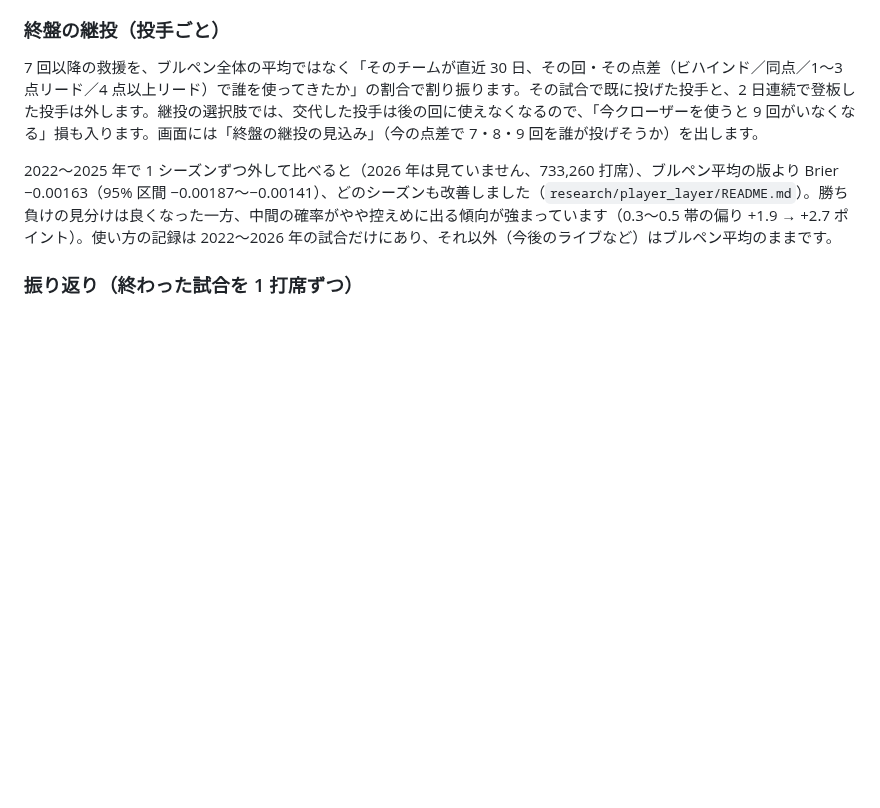
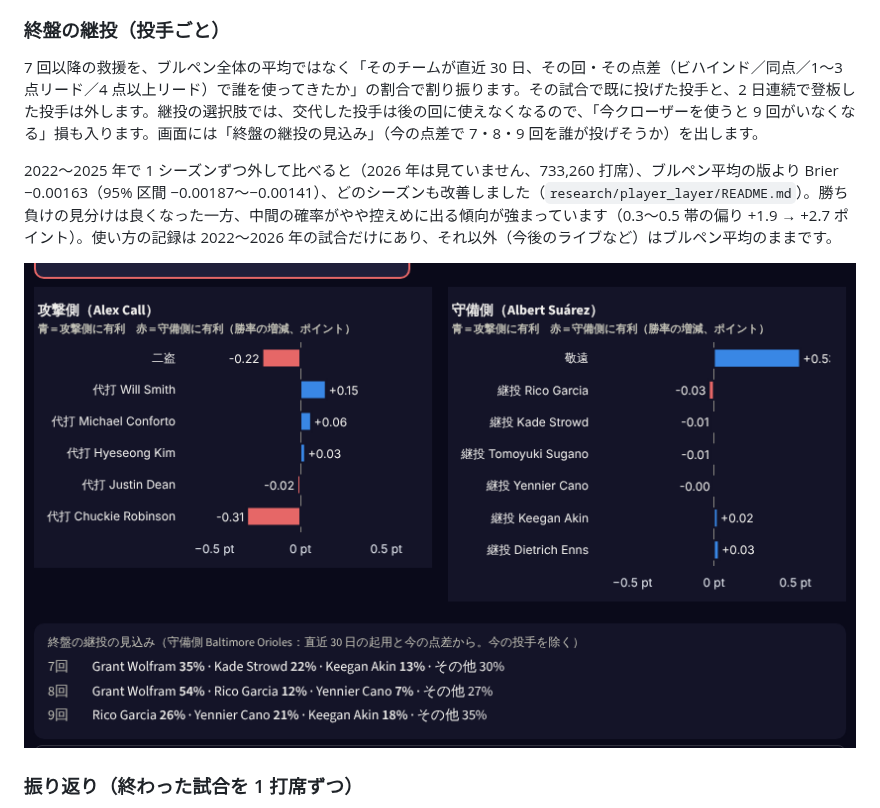
Before and after one commit to yasumorishima/mlb-win-probability, a Markdown page: README.md, the part around the change. Drawn GitHub-style; pictures changed too: docs/images/pen_plan.png (added); blank space fills up the shorter version.

Commit message:
README: screenshot of the late-inning bullpen card
Co-Authored-By: Claude Opus 5.5 <noreply@anthropic.com>
Claude-Session: https://claude.ai/code/session_01PxieeRPK9TVUkjBrkL5UXW

```diff
--- a/README.md
+++ b/README.md
@@ -98,6 +98,8 @@ BLEND はチーム補正より Brier が 0.00039 小さい（95% 区間 −0.000
 7 回以降の救援を、ブルペン全体の平均ではなく「そのチームが直近 30 日、その回・その点差（ビハインド／同点／1〜3 点リード／4 点以上リード）で誰を使ってきたか」の割合で割り振ります。その試合で既に投げた投手と、2 日連続で登板した投手は外します。継投の選択肢では、交代した投手は後の回に使えなくなるので、「今クローザーを使うと 9 回がいなくなる」損も入ります。画面には「終盤の継投の見込み」（今の点差で 7・8・9 回を誰が投げそうか）を出します。
 
 2022〜2025 年で 1 シーズンずつ外して比べると（2026 年は見ていません、733,260 打席）、ブルペン平均の版より Brier −0.00163（95% 区間 −0.00187〜−0.00141）、どのシーズンも改善しました（`research/player_layer/README.md`）。勝ち負けの見分けは良くなった一方、中間の確率がやや控えめに出る傾向が強まっています（0.3〜0.5 帯の偏り +1.9 → +2.7 ポイント）。使い方の記録は 2022〜2026 年の試合だけにあり、それ以外（今後のライブなど）はブルペン平均のままです。
+
+![終盤の継投の見込み（2025-09-06 LAD@BAL 7 回表、守備側オリオールズ 0-3）](docs/images/pen_plan.png)
 
 ### 振り返り（終わった試合を 1 打席ずつ）
 
```
